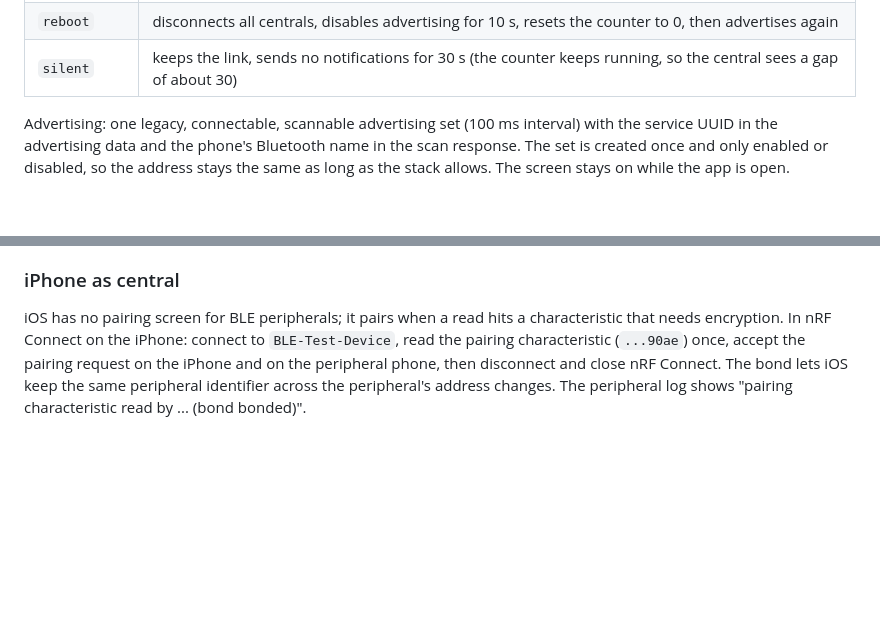
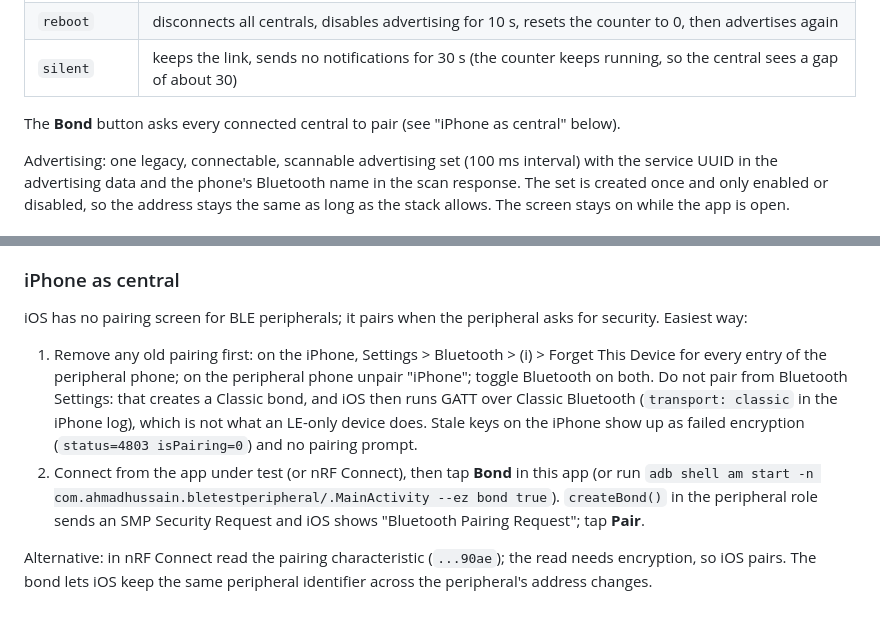
Before and after one commit to Ahmadhussain0335/ble_keeper, a Markdown page: tools/android_test_peripheral/README.md, 2 parts joined by grey strips. Rendered like a GitHub page; blank space fills up the shorter version.

Commit message:
docs: pair an iPhone with the test peripheral via the Bond button
Warn against pairing from Bluetooth Settings (Classic bond, GATT over
BR/EDR) and describe the stale-key symptom.

```diff
--- a/tools/android_test_peripheral/README.md
+++ b/tools/android_test_peripheral/README.md
@@ -19,6 +19,9 @@ test tool only and is not part of the published package (`tools/` is in
 | `disconnect` | `BluetoothGattServer.cancelConnection(device)`; advertising resumes |
 | `reboot` | disconnects all centrals, disables advertising for 10 s, resets the counter to 0, then advertises again |
 | `silent` | keeps the link, sends no notifications for 30 s (the counter keeps running, so the central sees a gap of about 30) |
+
+The **Bond** button asks every connected central to pair (see "iPhone as
+central" below).
 
 Advertising: one legacy, connectable, scannable advertising set (100 ms
 interval) with the service UUID in the advertising data and the phone's
@@ -87,10 +90,22 @@ Reconnects across address changes are checked by the hardware tests (see
 
 ### iPhone as central
 
-iOS has no pairing screen for BLE peripherals; it pairs when a read hits a
-characteristic that needs encryption. In nRF Connect on the iPhone: connect to
-`BLE-Test-Device`, read the pairing characteristic (`...90ae`) once, accept the
-pairing request on the iPhone and on the peripheral phone, then disconnect and
-close nRF Connect. The bond lets iOS keep the same peripheral identifier
-across the peripheral's address changes. The peripheral log shows
-"pairing characteristic read by ... (bond bonded)".
+iOS has no pairing screen for BLE peripherals; it pairs when the peripheral
+asks for security. Easiest way:
+
+1. Remove any old pairing first: on the iPhone, Settings > Bluetooth > (i) >
+   Forget This Device for every entry of the peripheral phone; on the
+   peripheral phone unpair "iPhone"; toggle Bluetooth on both. Do not pair
+   from Bluetooth Settings: that creates a Classic bond, and iOS then runs
+   GATT over Classic Bluetooth (`transport: classic` in the iPhone log), which
+   is not what an LE-only device does. Stale keys on the iPhone show up as
+   failed encryption (`status=4803 isPairing=0`) and no pairing prompt.
+2. Connect from the app under test (or nRF Connect), then tap **Bond** in this
+   app (or run
+   `adb shell am start -n com.ahmadhussain.bletestperipheral/.MainActivity --ez bond true`).
+   `createBond()` in the peripheral role sends an SMP Security Request and
+   iOS shows "Bluetooth Pairing Request"; tap **Pair**.
+
+Alternative: in nRF Connect read the pairing characteristic (`...90ae`); the
+read needs encryption, so iOS pairs. The bond lets iOS keep the same
+peripheral identifier across the peripheral's address changes.
```
Also changed, not shown: README.md (+3 -3 lines), tools/HARDWARE_CHECKLIST.md (+6 -4 lines).
